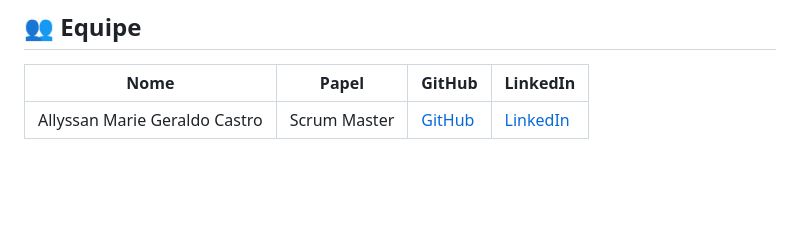
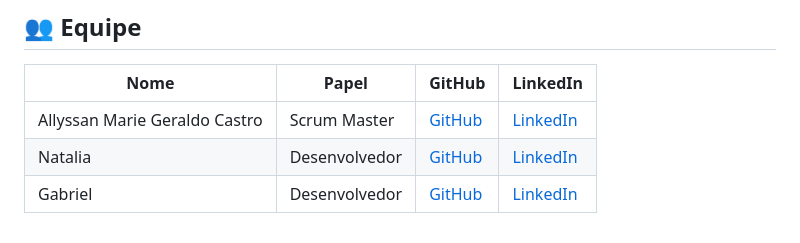
Before and after one commit to allyssanmarie/API-2025, a Markdown page: README.md, the part around the change. Drawn GitHub-style; blank space fills up the shorter version.

Commit message:
Update README.md
Atualização da equipe

```diff
--- a/README.md
+++ b/README.md
@@ -44,3 +44,5 @@ O principal objetivo do sistema é otimizar o fluxo de atendimento, reduzir a so
 | Nome                          | Papel         | GitHub                                    | LinkedIn                                                      |
 | ----------------------------- | ------------- |------------------------------------------ | ------------------------------------------------------------- |
 | Allyssan Marie Geraldo Castro | Scrum Master  |[GitHub](https://github.com/allyssanmarie) |[LinkedIn](https://www.linkedin.com/in/allyssan-marie/)
+| Natalia                       | Desenvolvedor |[GitHub]()                                 |[LinkedIn]()
+| Gabriel                       | Desenvolvedor |[GitHub]()                                 |[LinkedIn]()
```
